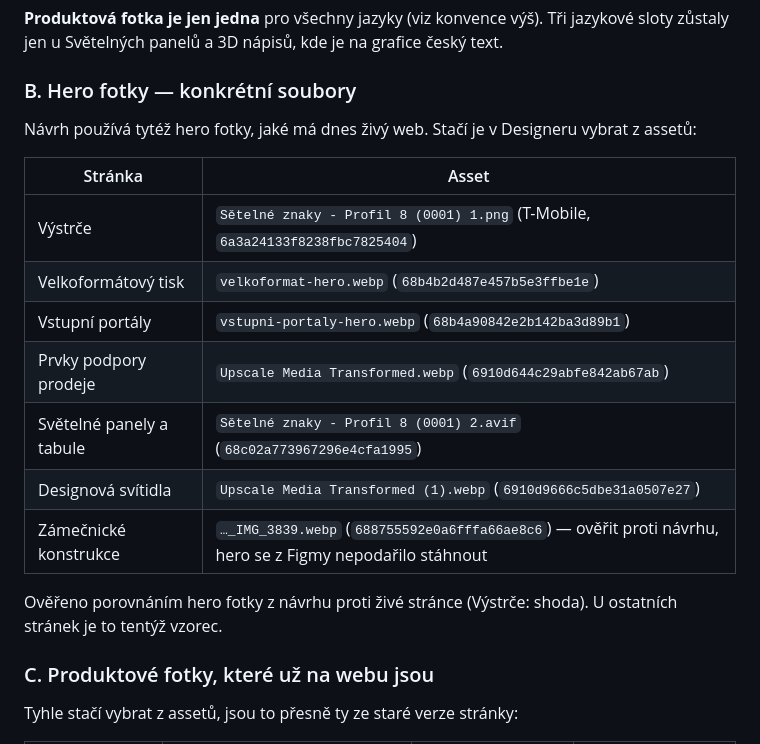
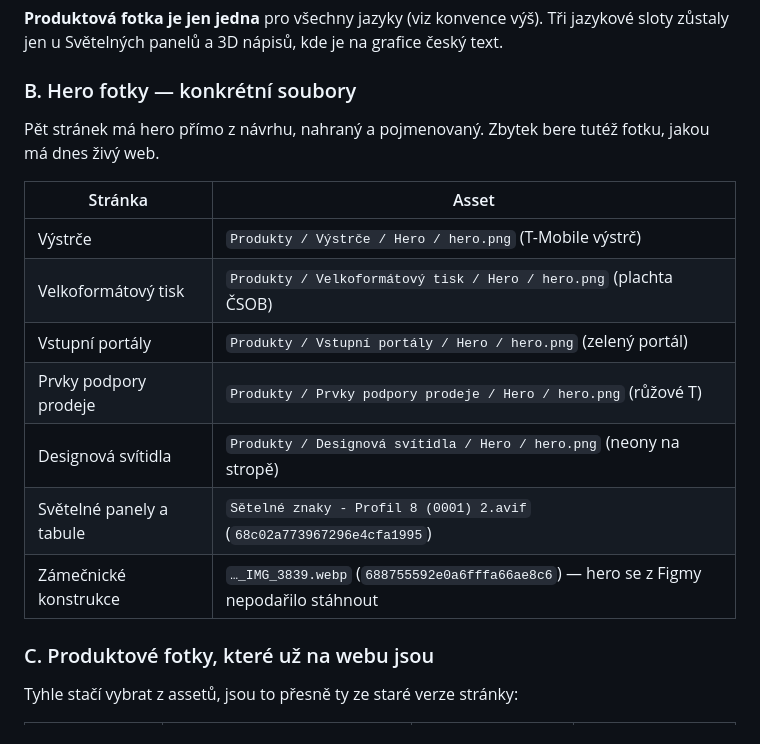
Before and after one commit to lukas-webkit-studio/eldr, a Markdown page: docs/produktove-stranky-stav.md, the part around one of its changes. Rendered like a GitHub page.

```diff
--- a/docs/produktove-stranky-stav.md
+++ b/docs/produktove-stranky-stav.md
@@ -84,21 +127,18 @@ na grafice český text.
 
 ### B. Hero fotky — konkrétní soubory
 
-Návrh používá tytéž hero fotky, jaké má dnes živý web. Stačí je
-v Designeru vybrat z assetů:
+Pět stránek má hero přímo z návrhu, nahraný a pojmenovaný. Zbytek bere
+tutéž fotku, jakou má dnes živý web.
 
 | Stránka | Asset |
 |---|---|
-| Výstrče | `Sětelné znaky - Profil 8 (0001) 1.png` (T-Mobile, `6a3a24133f8238fbc7825404`) |
-| Velkoformátový tisk | `velkoformat-hero.webp` (`68b4b2d487e457b5e3ffbe1e`) |
-| Vstupní portály | `vstupni-portaly-hero.webp` (`68b4a90842e2b142ba3d89b1`) |
-| Prvky podpory prodeje | `Upscale Media Transformed.webp` (`6910d644c29abfe842ab67ab`) |
+| Výstrče | `Produkty / Výstrče / Hero / hero.png` (T-Mobile výstrč) |
+| Velkoformátový tisk | `Produkty / Velkoformátový tisk / Hero / hero.png` (plachta ČSOB) |
+| Vstupní portály | `Produkty / Vstupní portály / Hero / hero.png` (zelený portál) |
+| Prvky podpory prodeje | `Produkty / Prvky podpory prodeje / Hero / hero.png` (růžové T) |
+| Designová svítidla | `Produkty / Designová svítidla / Hero / hero.png` (neony na stropě) |
 | Světelné panely a tabule | `Sětelné znaky - Profil 8 (0001) 2.avif` (`68c02a773967296e4cfa1995`) |
-| Designová svítidla | `Upscale Media Transformed (1).webp` (`6910d9666c5dbe31a0507e27`) |
-| Zámečnické konstrukce | `…_IMG_3839.webp` (`688755592e0a6fffa66ae8c6`) — ověřit proti návrhu, hero se z Figmy nepodařilo stáhnout |
-
-Ověřeno porovnáním hero fotky z návrhu proti živé stránce (Výstrče:
-shoda). U ostatních stránek je to tentýž vzorec.
+| Zámečnické konstrukce | `…_IMG_3839.webp` (`688755592e0a6fffa66ae8c6`) — hero se z Figmy nepodařilo stáhnout |
 
 ### C. Produktové fotky, které už na webu jsou
 
```
Also changed, not shown: other parts of docs/produktove-stranky-stav.md (+82 -25 lines).
